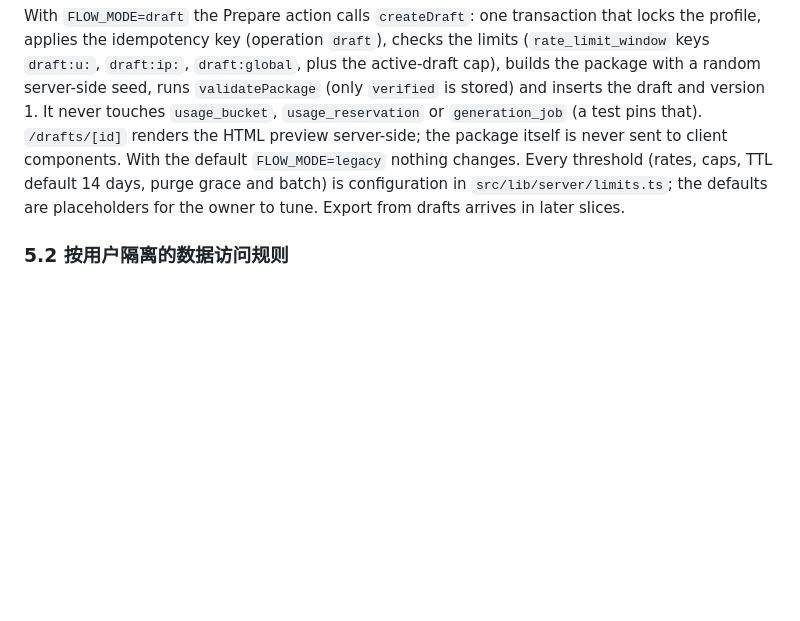
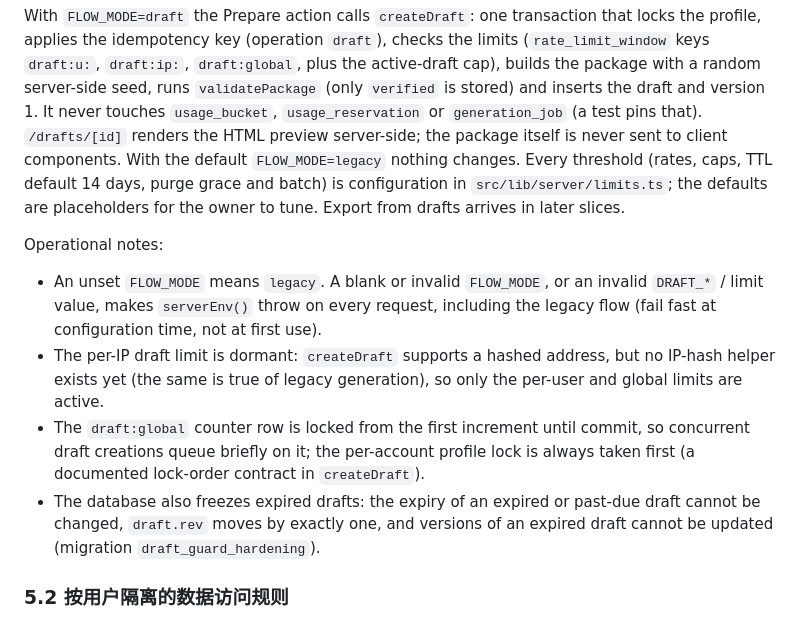
Before and after one commit to yangzi33/noteprep, a Markdown page: docs/architecture.md, the part around the change. Drawn GitHub-style; blank space fills up the shorter version.

Commit message:
docs: operational notes for drafts (fail-fast config, dormant IP limit, global counter, frozen expired drafts)
Co-Authored-By: Claude Sonnet 5.5 <noreply@anthropic.com>

```diff
--- a/docs/architecture.md
+++ b/docs/architecture.md
@@ -151,6 +151,12 @@ Two additive tables, independent of `lesson`, `lesson_revision`, the job queue a
 `app_runtime` can read, insert and update but never delete; `worker_runtime` can read, update and delete, and purges drafts in the sweep loop: first it marks drafts past `expires_at` as expired, then deletes the ones past `expires_at + grace` (batches with `FOR UPDATE SKIP LOCKED`). Versions cascade.
 
 With `FLOW_MODE=draft` the Prepare action calls `createDraft`: one transaction that locks the profile, applies the idempotency key (operation `draft`), checks the limits (`rate_limit_window` keys `draft:u:`, `draft:ip:`, `draft:global`, plus the active-draft cap), builds the package with a random server-side seed, runs `validatePackage` (only `verified` is stored) and inserts the draft and version 1. It never touches `usage_bucket`, `usage_reservation` or `generation_job` (a test pins that). `/drafts/[id]` renders the HTML preview server-side; the package itself is never sent to client components. With the default `FLOW_MODE=legacy` nothing changes. Every threshold (rates, caps, TTL default 14 days, purge grace and batch) is configuration in `src/lib/server/limits.ts`; the defaults are placeholders for the owner to tune. Export from drafts arrives in later slices.
+
+Operational notes:
+- An unset `FLOW_MODE` means `legacy`. A blank or invalid `FLOW_MODE`, or an invalid `DRAFT_*` / limit value, makes `serverEnv()` throw on every request, including the legacy flow (fail fast at configuration time, not at first use).
+- The per-IP draft limit is dormant: `createDraft` supports a hashed address, but no IP-hash helper exists yet (the same is true of legacy generation), so only the per-user and global limits are active.
+- The `draft:global` counter row is locked from the first increment until commit, so concurrent draft creations queue briefly on it; the per-account profile lock is always taken first (a documented lock-order contract in `createDraft`).
+- The database also freezes expired drafts: the expiry of an expired or past-due draft cannot be changed, `draft.rev` moves by exactly one, and versions of an expired draft cannot be updated (migration `draft_guard_hardening`).
 
 ### 5.2 按用户隔离的数据访问规则
 
```
